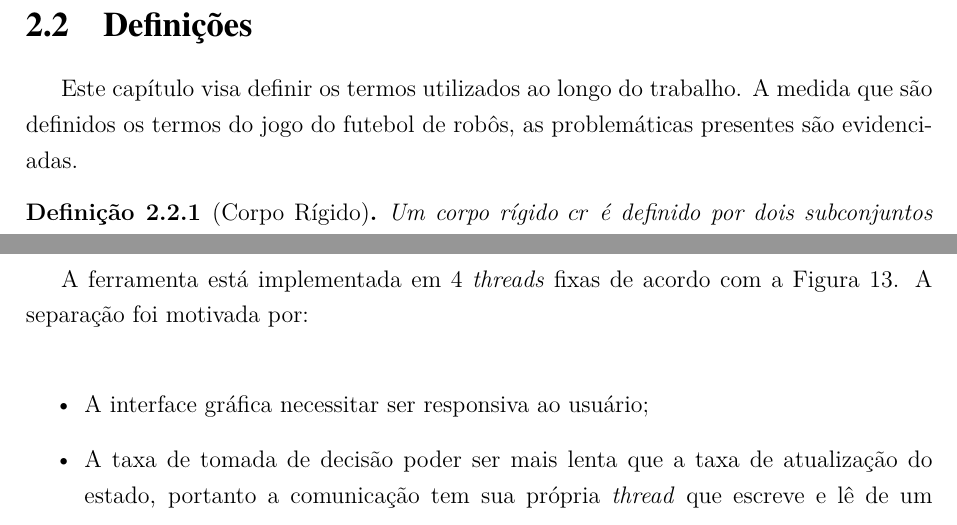
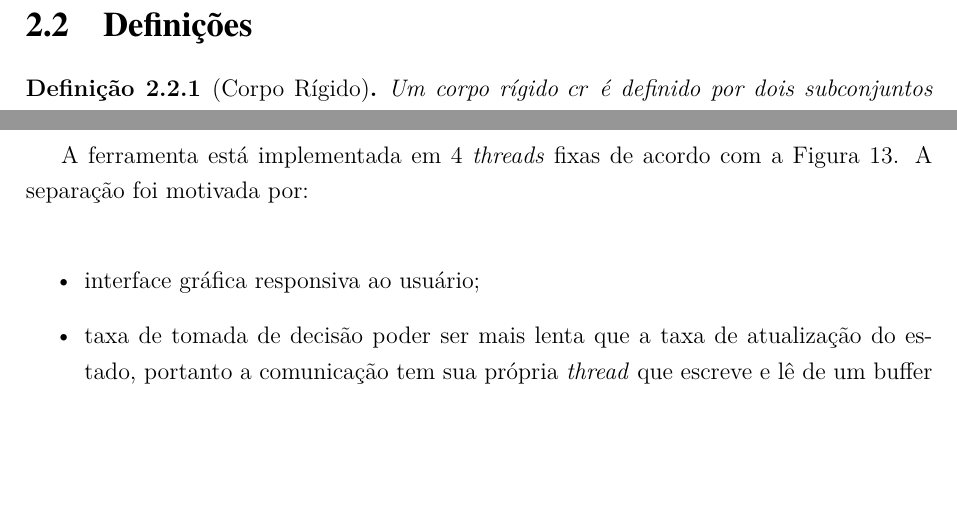
Before and after one commit to VBmgk/pfc-jan-bramigk, a LaTeX thesis (relatorio.tex, which reads doc/arquitetura.tex, doc/definicoes.tex): two parts of pages 19 and 36 of 62, joined at a grey line, cut so that both start at the same text, the shorter picture padded with empty space. Compiled offline with pdfLaTeX.

Commit message:
Fix: algumas remoções e correções na formatação

```diff
--- a/doc/arquitetura.tex
+++ b/doc/arquitetura.tex
@@ -84,12 +84,12 @@ A ferramenta está implementada em 4 \textit{threads} fixas de acordo com a
 Figura~\ref{fig:arch_threads}.  A separação foi motivada por:
 
 \begin{itemize}
-  \item A interface gráfica necessitar ser responsiva ao usuário;
-  \item A taxa de tomada de decisão poder ser mais lenta que a taxa de
+  \item interface gráfica responsiva ao usuário;
+  \item taxa de tomada de decisão poder ser mais lenta que a taxa de
     atualização do estado, portanto a comunicação tem sua própria
     \textit{thread} que escreve e lê de um buffer compartilhado pela
     \textit{thread} de tomada de decisão;
-  \item Certas informações devem ser coletadas periódicamente para atualizar
+  \item certas informações devem ser coletadas periódicamente para atualizar
     alguns parâmetros e exibidas para o usuário.
 \end{itemize}
 
--- a/doc/definicoes.tex
+++ b/doc/definicoes.tex
@@ -1,8 +1,4 @@
 \section{Definições}\label{sec:defs}
-
-Este capítulo visa definir os termos utilizados ao longo do
-trabalho. A medida que são definidos os termos do jogo do
-futebol de robôs, as problemáticas presentes são evidenciadas.
 
 \begin{defi}[Corpo Rígido]
   Um corpo rígido $cr$ é definido por dois subconjuntos disjuntos
```
